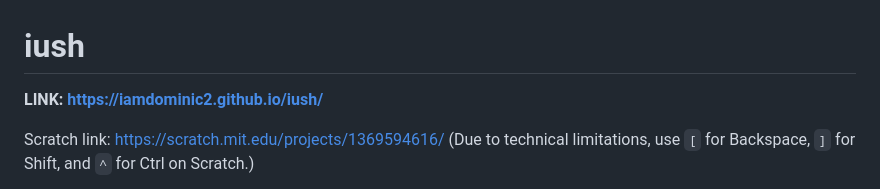
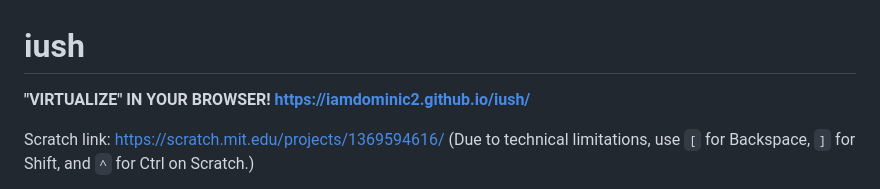
Before and after one commit to iamdominic2/iush, a Markdown page: README.md, the part around the change. Drawn GitHub-style.

```diff
--- a/README.md
+++ b/README.md
@@ -1,6 +1,6 @@
 # iush
 
-**LINK: https://iamdominic2.github.io/iush/**
+**"VIRTUALIZE" IN YOUR BROWSER! https://iamdominic2.github.io/iush/**
 
 Scratch link: https://scratch.mit.edu/projects/1369594616/ (Due to technical limitations, use `[` for Backspace, `]` for Shift, and `^` for Ctrl on Scratch.)
 
```
